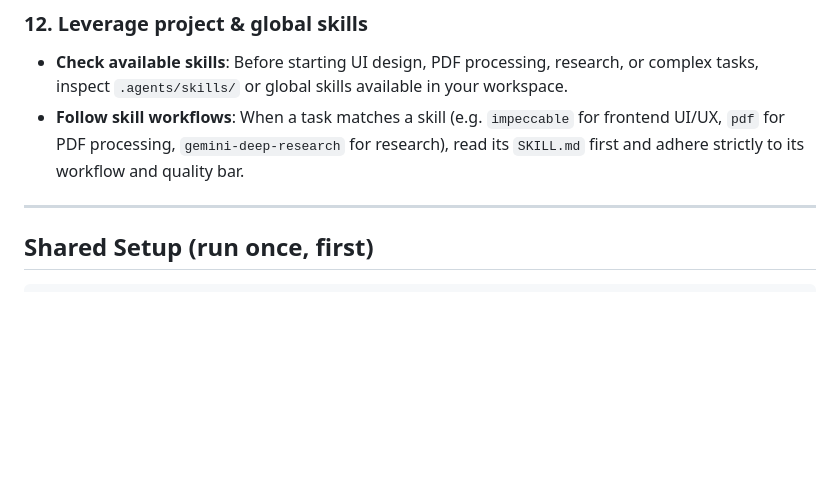
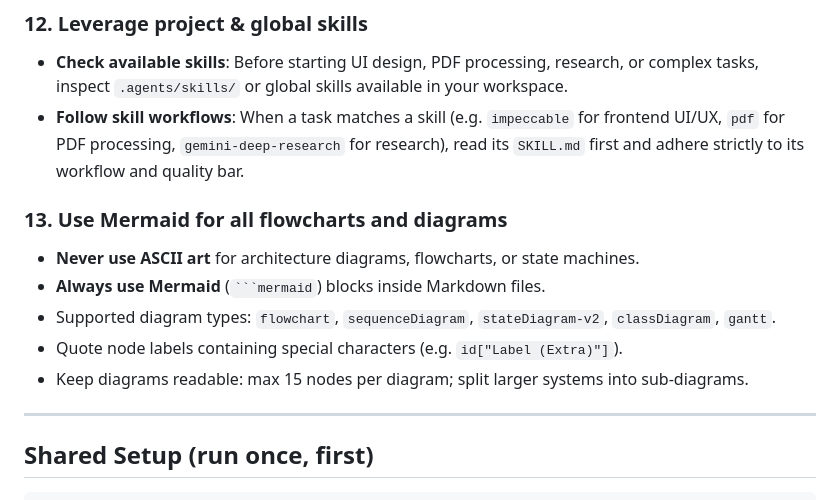
Before and after one commit to SrivarsanK/SIH-inthack-2026, a Markdown page: AGENTS.md, the part around one of its changes. Drawn GitHub-style; blank space fills up the shorter version.

Commit message:
docs: replace ASCII art with Mermaid diagrams, add Rule 13 (Mermaid-only flowcharts)

````diff
--- a/AGENTS.md
+++ b/AGENTS.md
@@ -95,6 +111,13 @@ The simulator (CH-1) is the single source of truth for all test data. Do not har
 ### 12. Leverage project & global skills
 - **Check available skills**: Before starting UI design, PDF processing, research, or complex tasks, inspect `.agents/skills/` or global skills available in your workspace.
 - **Follow skill workflows**: When a task matches a skill (e.g. `impeccable` for frontend UI/UX, `pdf` for PDF processing, `gemini-deep-research` for research), read its `SKILL.md` first and adhere strictly to its workflow and quality bar.
+
+### 13. Use Mermaid for all flowcharts and diagrams
+- **Never use ASCII art** for architecture diagrams, flowcharts, or state machines.
+- **Always use Mermaid** (` ```mermaid `) blocks inside Markdown files.
+- Supported diagram types: `flowchart`, `sequenceDiagram`, `stateDiagram-v2`, `classDiagram`, `gantt`.
+- Quote node labels containing special characters (e.g. `id["Label (Extra)"]`).
+- Keep diagrams readable: max 15 nodes per diagram; split larger systems into sub-diagrams.
 
 ---
 
````
Also changed, not shown: other parts of AGENTS.md (+20 -4 lines), README.md (+64 -21 lines).
